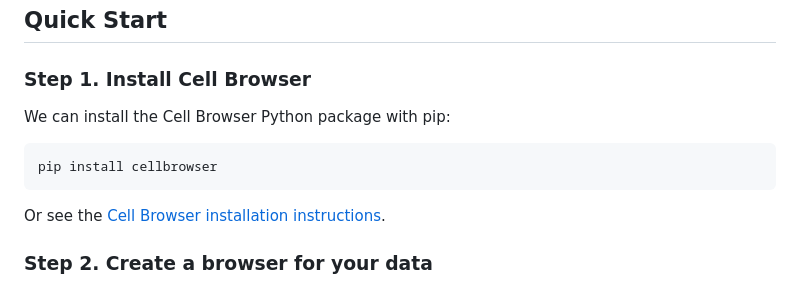
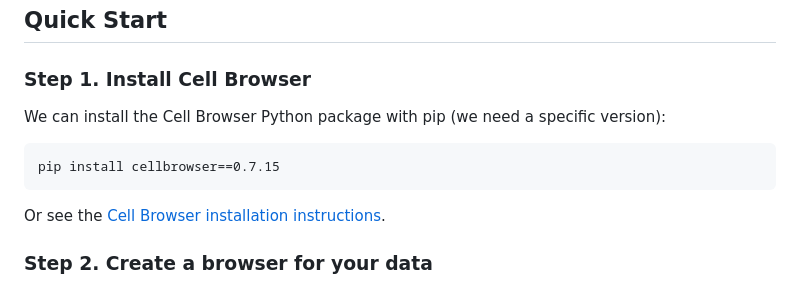
Before and after one commit to slowkow/cellguide, a Markdown page: README.md, the part around the change. Drawn GitHub-style.

````diff
--- a/README.md
+++ b/README.md
@@ -55,10 +55,10 @@ Demo scRNA-seq data from the research article by [Smillie et al. 2019][3].
 
 ### Step 1. Install Cell Browser
 
-We can install the Cell Browser Python package with pip:
+We can install the Cell Browser Python package with pip (we need a specific version):
 
 ```
-pip install cellbrowser
+pip install cellbrowser==0.7.15
 ```
 
 Or see the [Cell Browser installation instructions](https://cellbrowser.readthedocs.io/installation.html).
````
